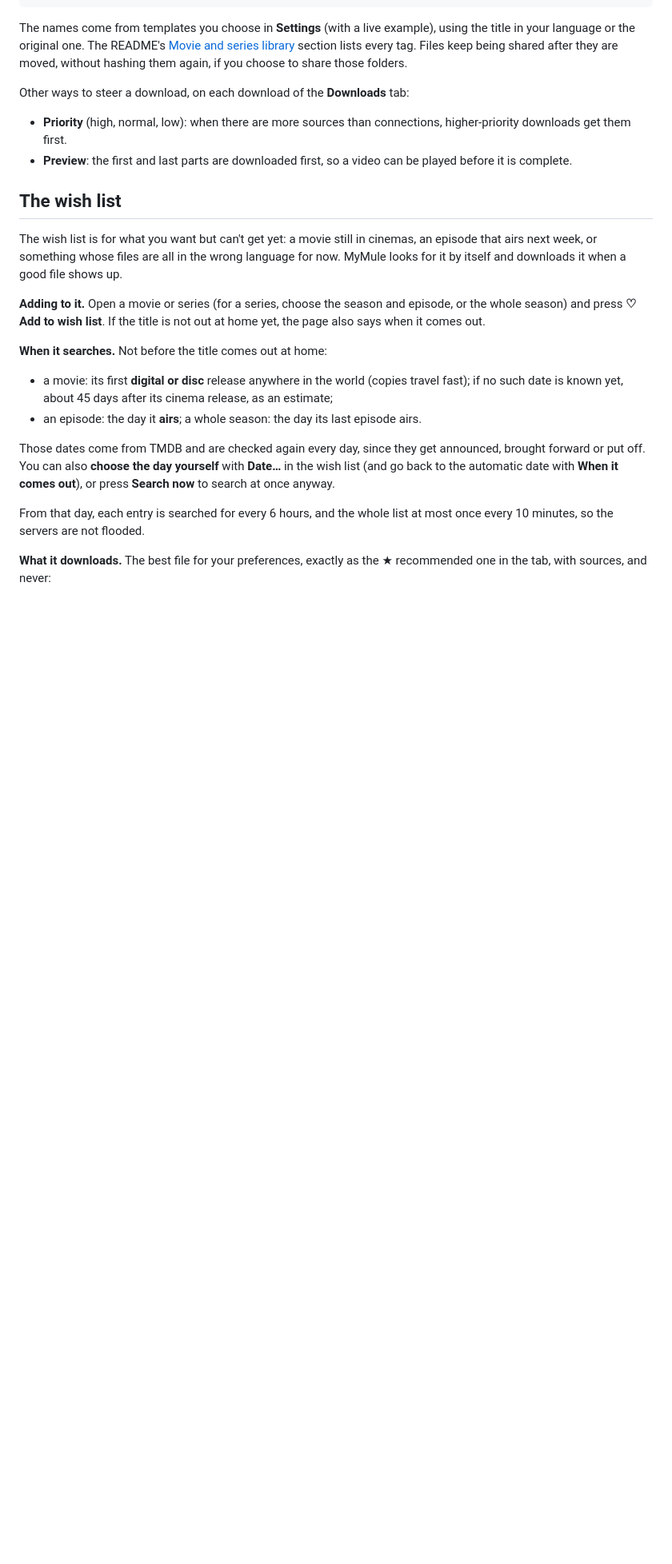
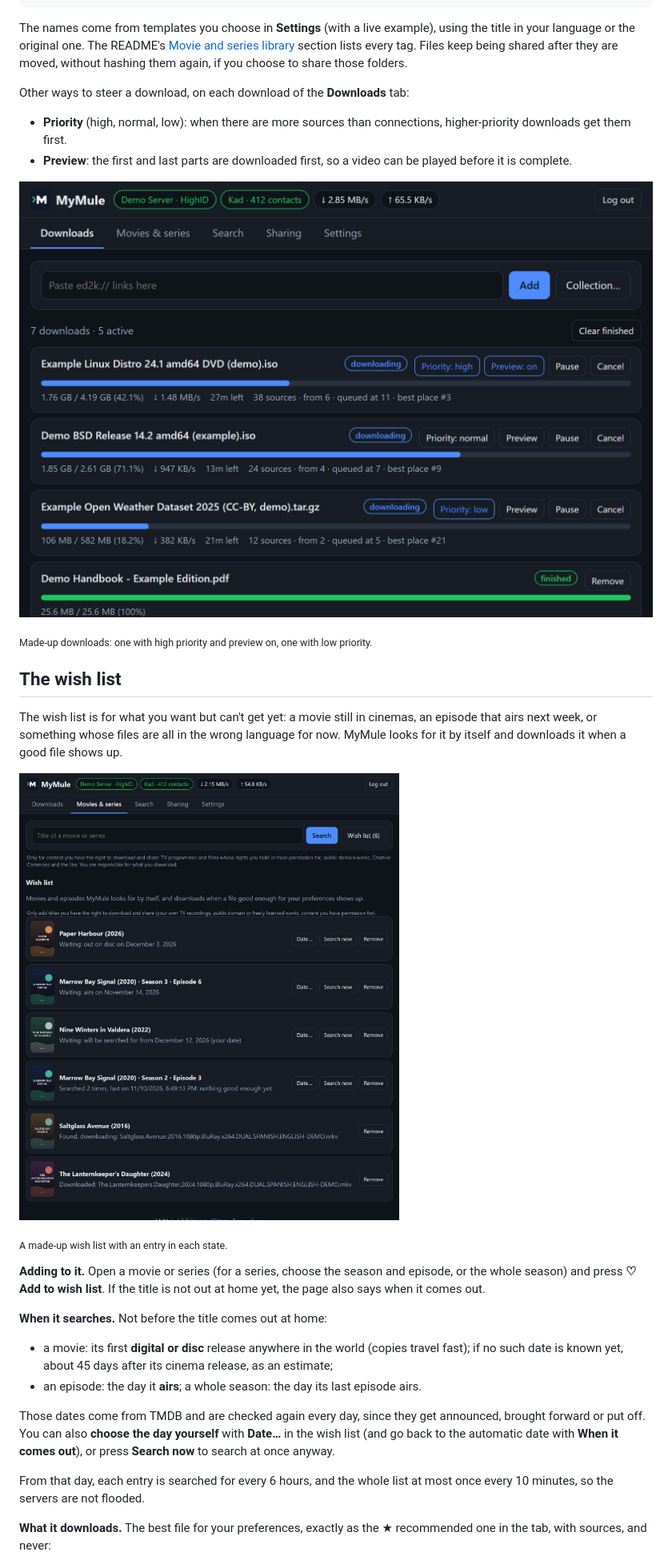
Before and after one commit to i234dev/MyMule, a Markdown page: docs/MEDIA.md, the part around one of its changes. Shown at 80% size. Rendered like a GitHub page; pictures changed too: docs/webui-downloads.png (added), docs/webui-wishlist.png (added); blank space fills up the shorter version.

```diff
--- a/docs/MEDIA.md
+++ b/docs/MEDIA.md
@@ -167,12 +175,20 @@ tab:
 - **Preview**: the first and last parts are downloaded first, so a video
   can be played before it is complete.
 
+![Downloads with their priority and preview buttons](webui-downloads.png)
+
+<sub>Made-up downloads: one with high priority and preview on, one with low priority.</sub>
+
 ## The wish list
 
 The wish list is for what you want but can't get yet: a movie still in
 cinemas, an episode that airs next week, or something whose files are all
 in the wrong language for now. MyMule looks for it by itself and downloads
 it when a good file shows up.
+
+![The wish list: entries waiting for their release, air date or chosen day, searched for, downloading and downloaded](webui-wishlist.png)
+
+<sub>A made-up wish list with an entry in each state.</sub>
 
 **Adding to it.** Open a movie or series (for a series, choose the season
 and episode, or the whole season) and press **♡ Add to wish list**. If
```
Also changed, not shown: other parts of docs/MEDIA.md (+8 -0 lines), README.md (+1 -1 lines), docs/top-demo.png, docs/webui-movies.png, docs/webui-upcoming.png (added), 7 other files.
